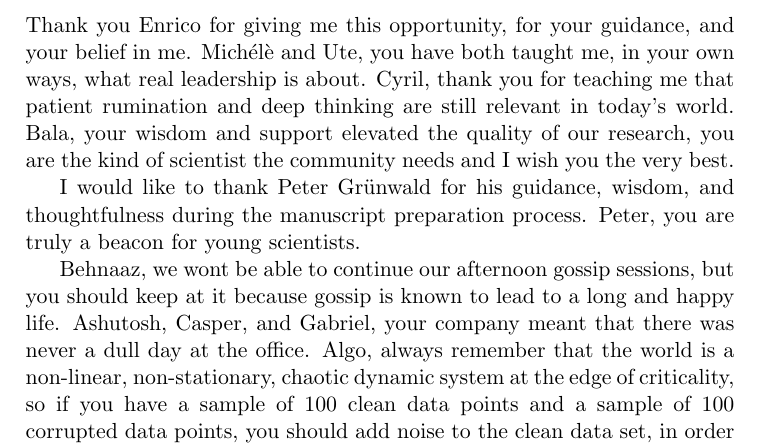
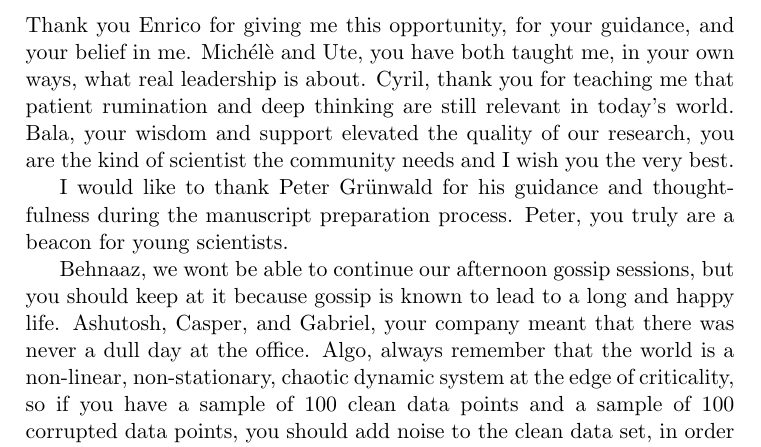
Before and after one commit to dal3006/phd-thesis, a LaTeX thesis (thesis.tex, which reads chapters/preface.tex): part of page 9 of 220, cut so that both start at the same text. Compiled offline with pdfLaTeX.

Commit message:
Minor mods

```diff
--- a/chapters/preface.tex
+++ b/chapters/preface.tex
@@ -7,9 +7,9 @@ rumination and deep thinking are still relevant in today's world. Bala,
 your wisdom and support elevated the quality of our research, you are
 the kind of scientist the community needs and I wish you the very best.
 
-I would like to thank Peter Gr\"{u}nwald for his guidance, wisdom, and
-thoughtfulness during the manuscript preparation process. Peter, you are truly
-a beacon for young scientists.
+I would like to thank Peter Gr\"{u}nwald for his guidance and thoughtfulness
+during the manuscript preparation process. Peter, you truly are a beacon for
+young scientists.
 
 Behnaaz, we wont be able to continue our afternoon gossip sessions, but you
 should keep at it because gossip is known to lead to a long and happy life.
```
